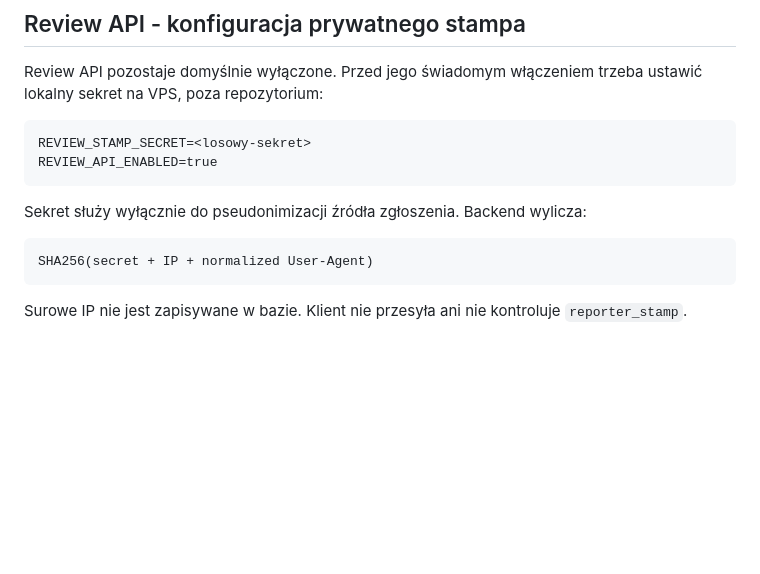
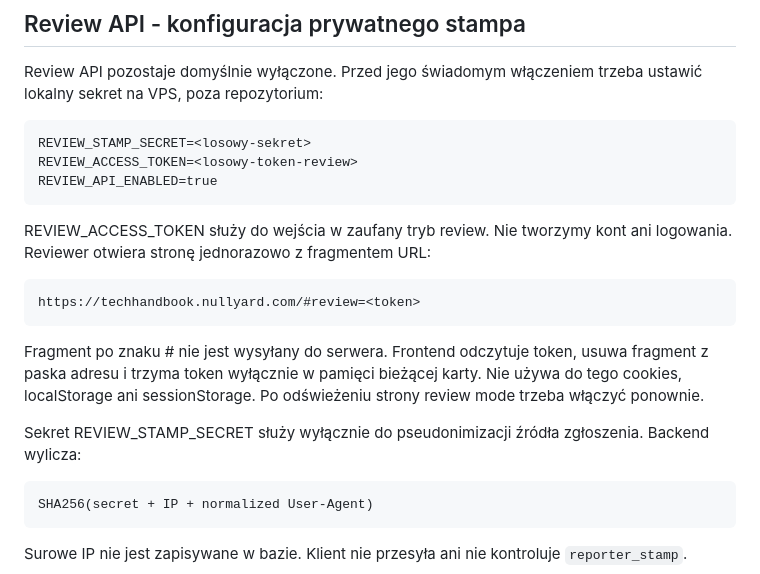
Before and after one commit to karolkozinski/techhandbook, a Markdown page: DEPLOYMENT.md, the part around the change. GitHub-like rendering; blank space fills up the shorter version.

Commit message:
Document ephemeral review access

```diff
--- a/DEPLOYMENT.md
+++ b/DEPLOYMENT.md
@@ -203,9 +203,16 @@ Zmianę `indexingEnabled` i wygenerowane pliki commituj razem.
 Review API pozostaje domyślnie wyłączone. Przed jego świadomym włączeniem trzeba ustawić lokalny sekret na VPS, poza repozytorium:
 
     REVIEW_STAMP_SECRET=<losowy-sekret>
+    REVIEW_ACCESS_TOKEN=<losowy-token-review>
     REVIEW_API_ENABLED=true
 
-Sekret służy wyłącznie do pseudonimizacji źródła zgłoszenia. Backend wylicza:
+REVIEW_ACCESS_TOKEN służy do wejścia w zaufany tryb review. Nie tworzymy kont ani logowania. Reviewer otwiera stronę jednorazowo z fragmentem URL:
+
+    https://techhandbook.nullyard.com/#review=<token>
+
+Fragment po znaku # nie jest wysyłany do serwera. Frontend odczytuje token, usuwa fragment z paska adresu i trzyma token wyłącznie w pamięci bieżącej karty. Nie używa do tego cookies, localStorage ani sessionStorage. Po odświeżeniu strony review mode trzeba włączyć ponownie.
+
+Sekret REVIEW_STAMP_SECRET służy wyłącznie do pseudonimizacji źródła zgłoszenia. Backend wylicza:
 
     SHA256(secret + IP + normalized User-Agent)
 
```
